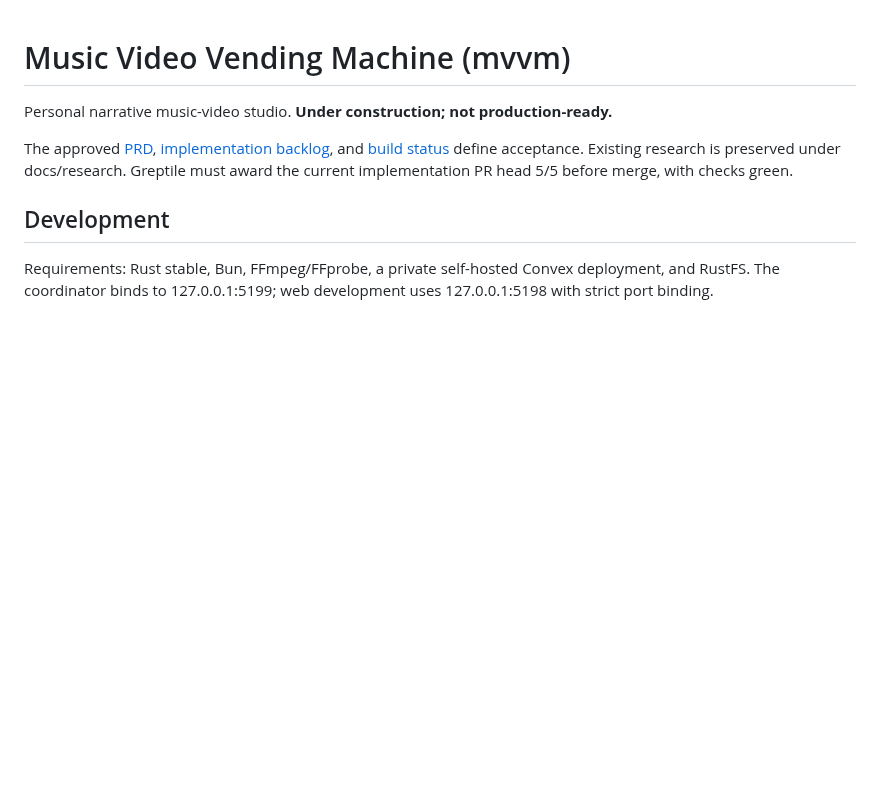
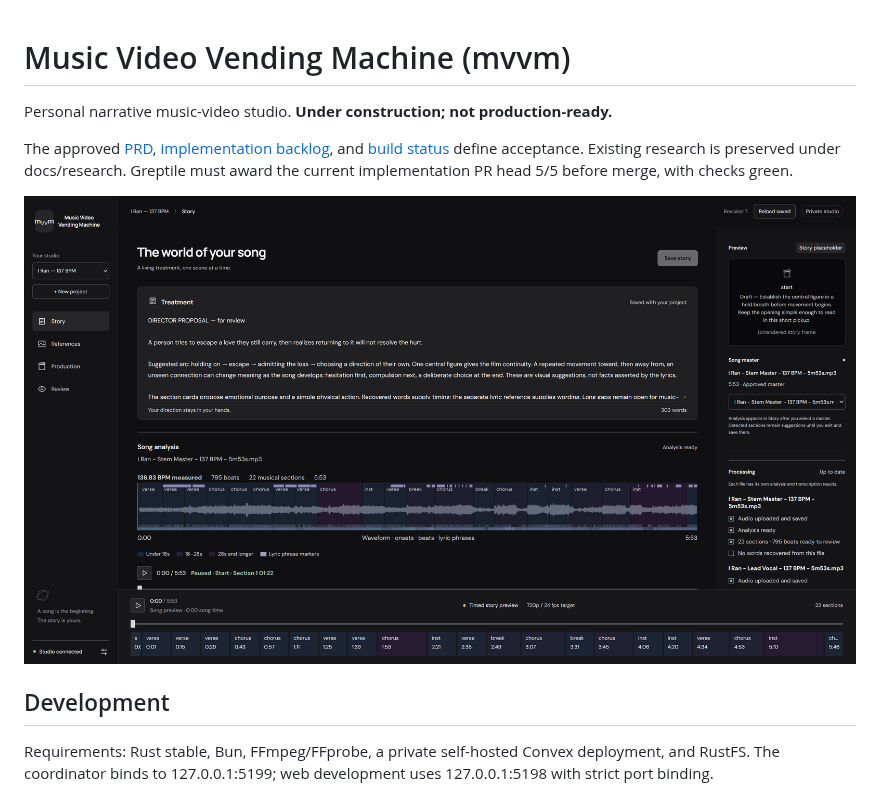
Before and after one commit to gordo-v1su4/music-video-vending-machine, a Markdown page: README.md, the part around the change. Drawn GitHub-style; pictures changed too: docs/images/music-video-workspace.png (added); blank space fills up the shorter version.

Commit message:
docs: add populated music video studio capture

```diff
--- a/README.md
+++ b/README.md
@@ -3,6 +3,8 @@
 Personal narrative music-video studio. **Under construction; not production-ready.**
 
 The approved [PRD](docs/PRD.md), [implementation backlog](docs/implementation-plan.md), and [build status](docs/build-status.md) define acceptance. Existing research is preserved under docs/research. Greptile must award the current implementation PR head 5/5 before merge, with checks green.
+
+![Music Video Vending Machine song treatment and analysis](docs/images/music-video-workspace.png)
 
 ## Development
 
```
